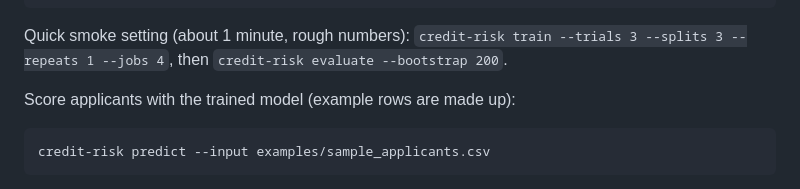
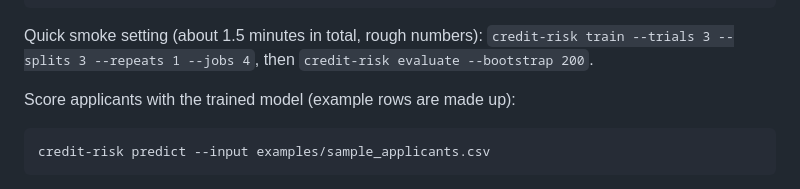
Before and after one commit to Janeferdinant/loan-credit-risk-prediction, a Markdown page: README.md, the part around the change. GitHub-like rendering.

Commit message:
docs: correct run-time notes in README
Co-Authored-By: Claude Sonnet 5.5 <noreply@anthropic.com>

````diff
--- a/README.md
+++ b/README.md
@@ -214,7 +214,7 @@ python scripts/build_explorer.py                       # writes docs/index.html
 credit-risk sweep --jobs 8                             # optional: repeat everything for seeds 0-4
 ```
 
-Quick smoke setting (about 1 minute, rough numbers): `credit-risk train --trials 3 --splits 3 --repeats 1 --jobs 4`, then `credit-risk evaluate --bootstrap 200`.
+Quick smoke setting (about 1.5 minutes in total, rough numbers): `credit-risk train --trials 3 --splits 3 --repeats 1 --jobs 4`, then `credit-risk evaluate --bootstrap 200`.
 
 Score applicants with the trained model (example rows are made up):
 
````
